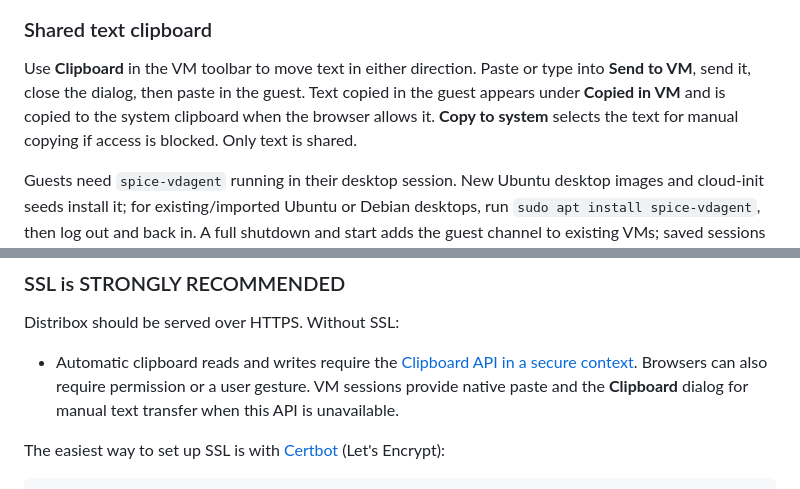
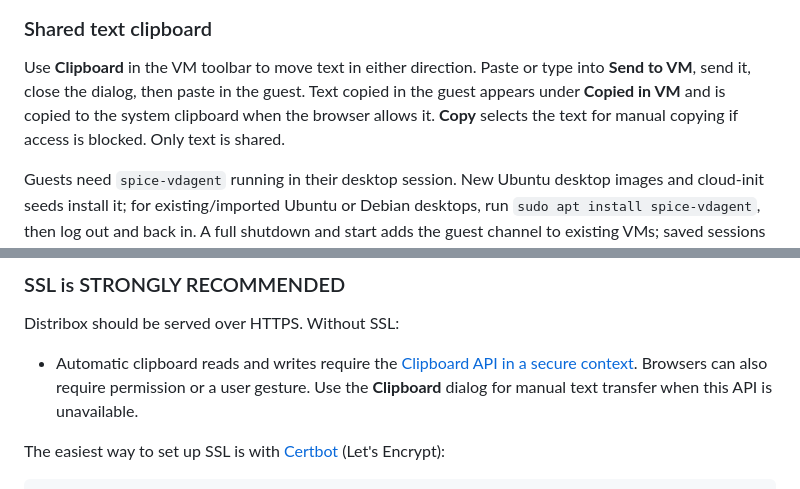
Before and after one commit to PoCInnovation/Distribox, a Markdown page: README.md, 2 parts joined by grey strips. Drawn GitHub-style.

Commit message:
docs(vm): match simplified clipboard controls

```diff
--- a/README.md
+++ b/README.md
@@ -34,7 +34,7 @@ Distribox uses Apache Guacamole to stream VM desktops over WebSocket. The browse
 
 ### Shared text clipboard
 
-Use **Clipboard** in the VM toolbar to move text in either direction. Paste or type into **Send to VM**, send it, close the dialog, then paste in the guest. Text copied in the guest appears under **Copied in VM** and is copied to the system clipboard when the browser allows it. **Copy to system** selects the text for manual copying if access is blocked. Only text is shared.
+Use **Clipboard** in the VM toolbar to move text in either direction. Paste or type into **Send to VM**, send it, close the dialog, then paste in the guest. Text copied in the guest appears under **Copied in VM** and is copied to the system clipboard when the browser allows it. **Copy** selects the text for manual copying if access is blocked. Only text is shared.
 
 Guests need `spice-vdagent` running in their desktop session. New Ubuntu desktop images and cloud-init seeds install it; for existing/imported Ubuntu or Debian desktops, run `sudo apt install spice-vdagent`, then log out and back in. A full shutdown and start adds the guest channel to existing VMs; saved sessions keep their devices. Unsupported hosts keep working without sharing.
 
@@ -366,7 +366,7 @@ New event and VM access secrets use 32 random bytes. Credential IDs alone no lon
 
 Distribox should be served over HTTPS. Without SSL:
 
-- Automatic clipboard reads and writes require the [Clipboard API in a secure context](https://developer.mozilla.org/en-US/docs/Web/API/Clipboard_API#security_considerations). Browsers can also require permission or a user gesture. VM sessions provide native paste and the **Clipboard** dialog for manual text transfer when this API is unavailable.
+- Automatic clipboard reads and writes require the [Clipboard API in a secure context](https://developer.mozilla.org/en-US/docs/Web/API/Clipboard_API#security_considerations). Browsers can also require permission or a user gesture. Use the **Clipboard** dialog for manual text transfer when this API is unavailable.
 
 The easiest way to set up SSL is with [Certbot](https://certbot.eff.org/) (Let's Encrypt):
 
```
